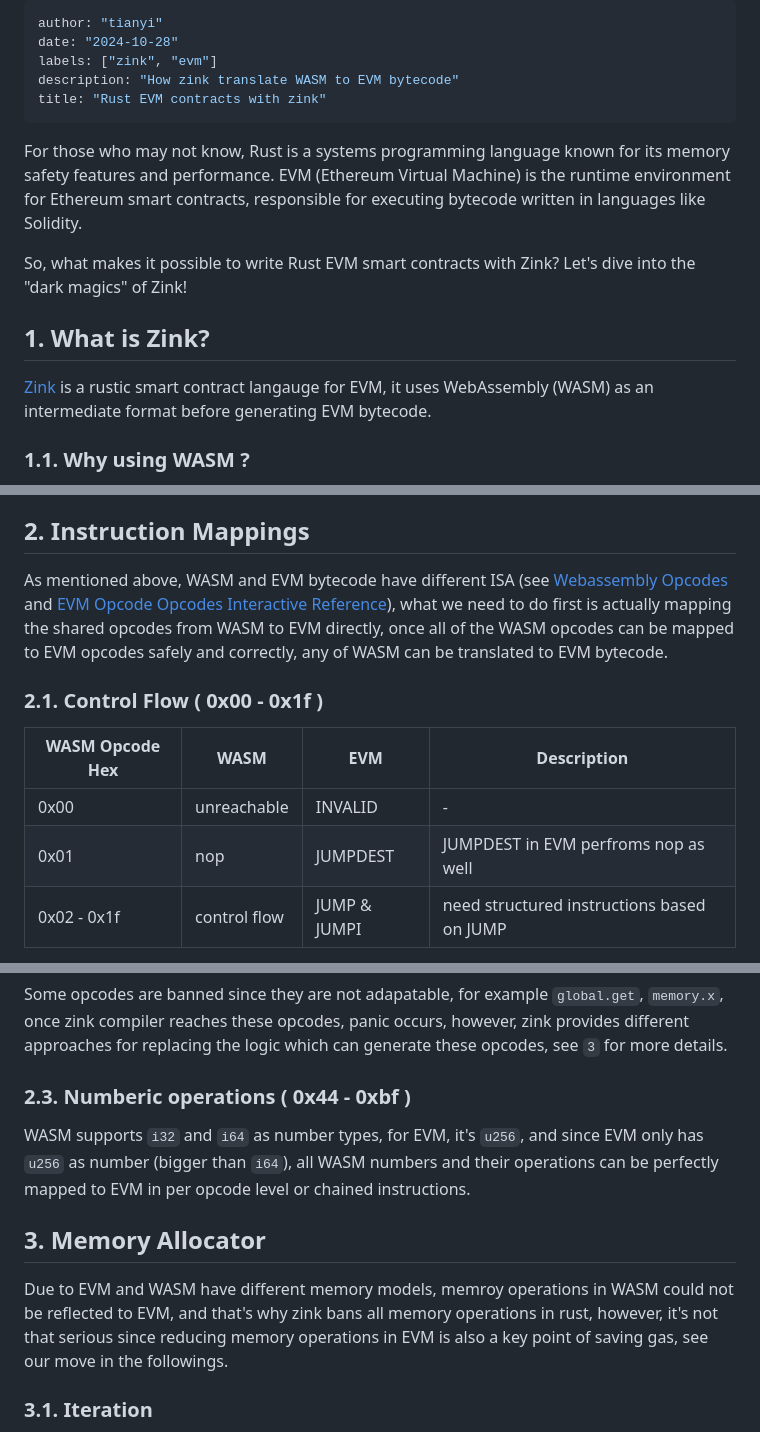
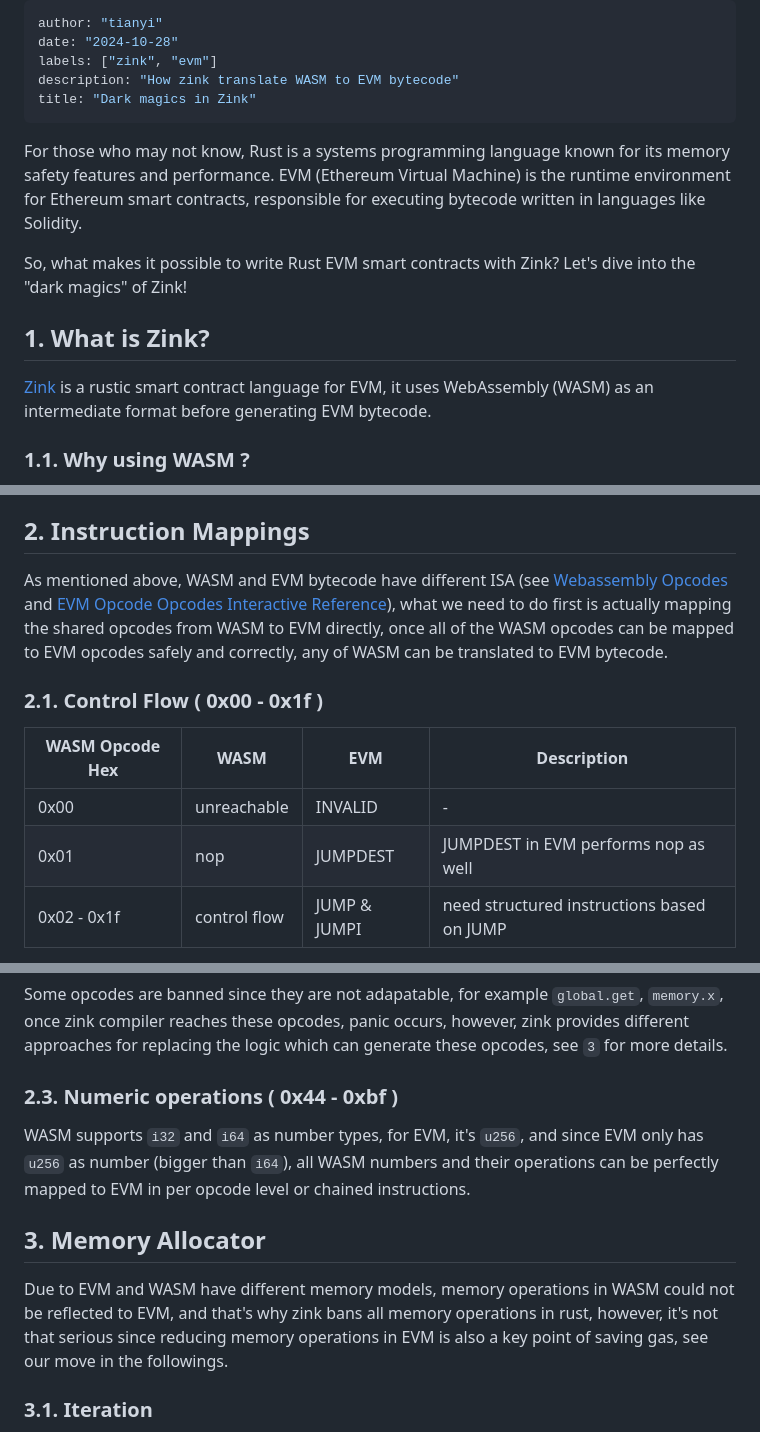
Before and after one commit to clearloop/clearloop.github.io, a Markdown page: posts/2024-10-28-wasm-to-evm-bytecode.md, 3 parts joined by grey strips. GitHub-like rendering.

Commit message:
chore(zink): typos

```diff
--- a/posts/2024-10-28-wasm-to-evm-bytecode.md
+++ b/posts/2024-10-28-wasm-to-evm-bytecode.md
@@ -3,7 +3,7 @@ author: "tianyi"
 date: "2024-10-28"
 labels: ["zink", "evm"]
 description: "How zink translate WASM to EVM bytecode"
-title: "Rust EVM contracts with zink"
+title: "Dark magics in Zink"
 ---
 
 For those who may not know, Rust is a systems programming language known for its memory safety features and performance.
@@ -14,7 +14,7 @@ So, what makes it possible to write Rust EVM smart contracts with Zink? Let's di
 
 ## 1. What is Zink?
 
-[Zink](https://github.com/zink-lang/zink) is a rustic smart contract langauge for EVM, it uses WebAssembly (WASM) as an
+[Zink](https://github.com/zink-lang/zink) is a rustic smart contract language for EVM, it uses WebAssembly (WASM) as an
 intermediate format before generating EVM bytecode.
 
 ### 1.1. Why using WASM ?
@@ -40,8 +40,8 @@ on the EVM.
 
 ## 2. Instruction Mappings
 
-As mentioned above, WASM and EVM bytecode have different ISA (see [Webassembly Opcodes][wasm-ist] and
-[EVM Opcode Opcodes Interactive Reference][evm-ist]), what we need to do first is actually mapping the
+As mentioned above, WASM and EVM bytecode have different ISA (see [Webassembly Opcodes][wasm-set] and
+[EVM Opcode Opcodes Interactive Reference][evm-set]), what we need to do first is actually mapping the
 shared opcodes from WASM to EVM directly, once all of the WASM opcodes can be mapped to EVM opcodes safely
 and correctly, any of WASM can be translated to EVM bytecode.
 
@@ -50,7 +50,7 @@ and correctly, any of WASM can be translated to EVM bytecode.
 | WASM Opcode Hex | WASM         | EVM          | Description                                |
 |-----------------|--------------|--------------|--------------------------------------------|
 | 0x00            | unreachable  | INVALID      | -                                          |
-| 0x01            | nop          | JUMPDEST     | JUMPDEST in EVM perfroms nop as well       |
+| 0x01            | nop          | JUMPDEST     | JUMPDEST in EVM performs nop as well       |
 | 0x02 - 0x1f     | control flow | JUMP & JUMPI | need structured instructions based on JUMP |
 
 As we can see in the control flow instruction set, some of the opcodes can be mapped to EVM opcodes in per opcode level, like
@@ -70,7 +70,7 @@ opcodes, panic occurs, however, zink provides different approaches for replacing
 see `3` for more details.
 
 
-### 2.3. Numberic operations ( 0x44 - 0xbf )
+### 2.3. Numeric operations ( 0x44 - 0xbf )
 
 WASM supports `i32` and `i64` as number types, for EVM, it's `u256`, and since EVM only has `u256` as number (bigger than `i64`),
 all WASM numbers and their operations can be perfectly mapped to EVM in per opcode level or chained instructions.
@@ -78,7 +78,7 @@ all WASM numbers and their operations can be perfectly mapped to EVM in per opco
 
 ## 3. Memory Allocator
 
-Due to EVM and WASM have different memory models, memroy operations in WASM could not be reflected to EVM, and that's why zink
+Due to EVM and WASM have different memory models, memory operations in WASM could not be reflected to EVM, and that's why zink
 bans all memory operations in rust, however, it's not that serious since reducing memory operations in EVM is also a key point
 of saving gas, see our move in the followings.
 
```
Also changed, not shown: other parts of posts/2024-10-28-wasm-to-evm-bytecode.md (+2 -2 lines).
